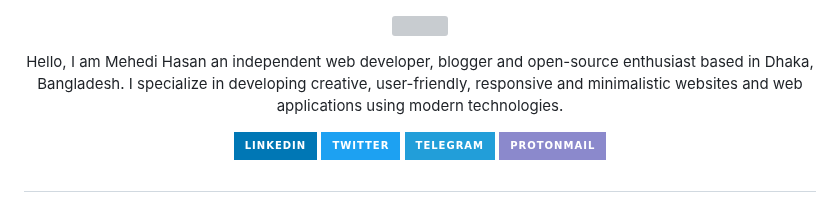
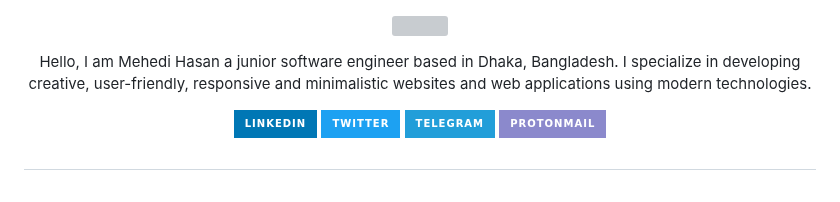
Before and after one commit to thecodermehedi/thecodermehedi, a Markdown page: README.md, the part around the change. GitHub-like rendering; badges without logos; grey boxes are pictures that could not be loaded.

```diff
--- a/README.md
+++ b/README.md
@@ -6,7 +6,7 @@
   <a href="#"><img width="500px" src="https://readme-typing-svg.herokuapp.com?font=Ubuntu&color=4078c0&size=22&center=true&lines=Welcome+to+my+GitHub+profile+😇;Happy+to+see+you+here+😀;Feel+free+to+look+around+😌;Reach+me+out+if+you+need+me+🤗;Have+a+great+day+😊"></a>
 </p>
 
-Hello, I am Mehedi Hasan an independent web developer, blogger and open-source enthusiast based in Dhaka, Bangladesh. I specialize in developing creative, user-friendly, responsive and minimalistic websites and web applications using modern technologies.
+Hello, I am Mehedi Hasan a junior software engineer  based in Dhaka, Bangladesh. I specialize in developing creative, user-friendly, responsive and minimalistic websites and web applications using modern technologies.
 
 <!-- [![Typing SVG](https://readme-typing-svg.herokuapp.com?font=JetBrains+Mono&pause=1000&color=2563EB&center=true&vCenter=true&random=false&width=435&lines=Welcome+to+my+profile!;Nice+to+see+you+here+%F0%9F%91%8B;Feel+free+to+explore+and+connect!)](https://git.io/typing-svg) -->
 
```
